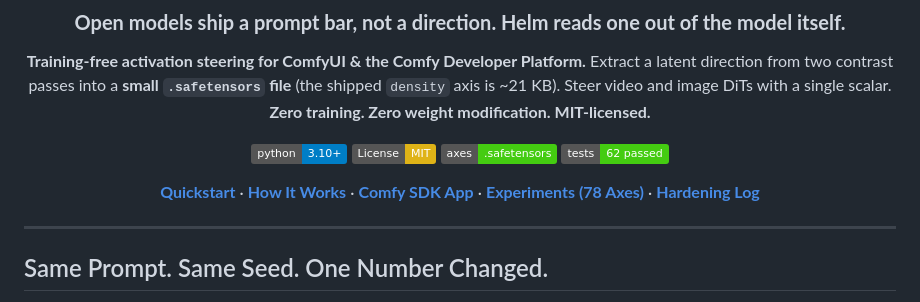
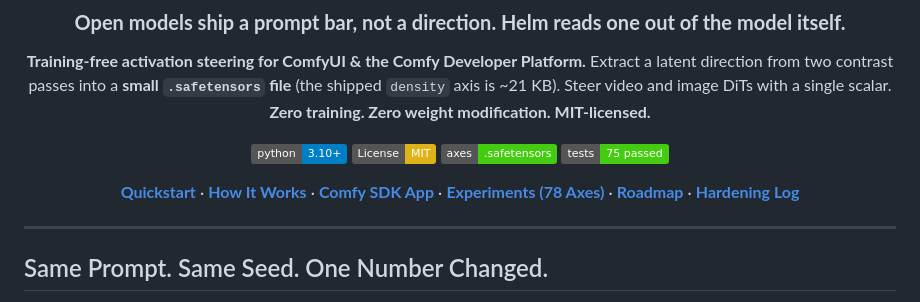
Before and after one commit to U-N-B-R-A-N-D-E-D/comfyui-helm, a Markdown page: README.md, the part around the change. Rendered like a GitHub page; badges without logos.

Commit message:
docs: public roadmap and the 75-test badge

```diff
--- a/README.md
+++ b/README.md
@@ -10,9 +10,9 @@ Extract a latent direction from two contrast passes into a **small `.safetensors
 [![Python 3.10+](https://img.shields.io/badge/python-3.10+-blue.svg)](https://www.python.org/downloads/)
 [![License: MIT](https://img.shields.io/badge/License-MIT-yellow.svg)](LICENSE)
 [![Format: safetensors](https://img.shields.io/badge/axes-.safetensors-brightgreen.svg)](#how-it-works)
-[![Tests: 62 passed](https://img.shields.io/badge/tests-62%20passed-success.svg)](docs/HARDENING.md)
+[![Tests: 75 passed](https://img.shields.io/badge/tests-75%20passed-success.svg)](docs/HARDENING.md)
 
-[**Quickstart**](#quickstart-60-seconds) · [**How It Works**](#how-it-works) · [**Comfy SDK App**](#run-as-an-app-via-the-comfy-sdk) · [**Experiments (78 Axes)**](docs/EXPERIMENTS.md) · [**Hardening Log**](docs/HARDENING.md)
+[**Quickstart**](#quickstart-60-seconds) · [**How It Works**](#how-it-works) · [**Comfy SDK App**](#run-as-an-app-via-the-comfy-sdk) · [**Experiments (78 Axes)**](docs/EXPERIMENTS.md) · [**Roadmap**](docs/ROADMAP.md) · [**Hardening Log**](docs/HARDENING.md)
 
 </div>
 
```
Also changed, not shown: docs/ROADMAP.md (added, +34 -0 lines).
